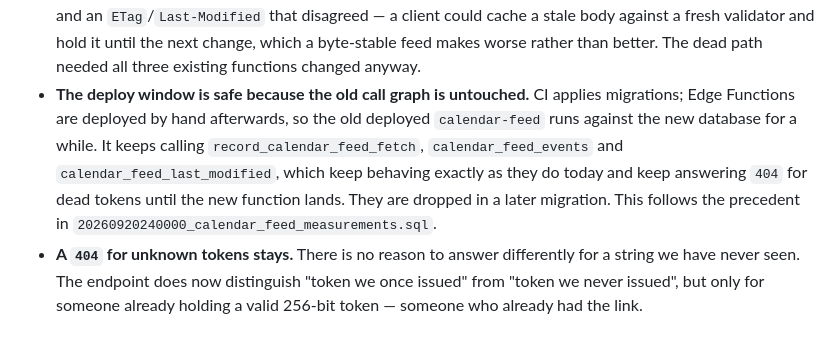
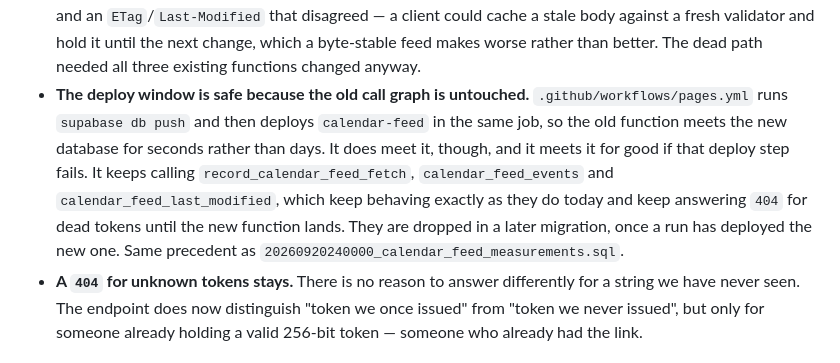
Before and after one commit to mshamblin5150-code/gift-for-taylor, a Markdown page: docs/adr/0006-a-disconnected-calendar-subscription-empties-itself.md, the part around the change. Rendered like a GitHub page.

Commit message:
Correct ADR-0006 on how the feed function is deployed
CI does deploy Edge Functions now, and pages.yml deploys calendar-feed
in the same job as `supabase db push`, straight after it. Keeping the
three old RPCs alive is still right -- the old function meets the new
schema for the length of one workflow step, and for good if that step
fails -- but the window is seconds, not days.

Co-Authored-By: Claude Opus 5 <noreply@anthropic.com>

```diff
--- a/docs/adr/0006-a-disconnected-calendar-subscription-empties-itself.md
+++ b/docs/adr/0006-a-disconnected-calendar-subscription-empties-itself.md
@@ -99,13 +99,15 @@ change again.
   against a fresh validator and hold it until the next change, which a
   byte-stable feed makes worse rather than better. The dead path needed all
   three existing functions changed anyway.
-- **The deploy window is safe because the old call graph is untouched.** CI
-  applies migrations; Edge Functions are deployed by hand afterwards, so the old
-  deployed `calendar-feed` runs against the new database for a while. It keeps
-  calling `record_calendar_feed_fetch`, `calendar_feed_events` and
-  `calendar_feed_last_modified`, which keep behaving exactly as they do today
-  and keep answering `404` for dead tokens until the new function lands. They
-  are dropped in a later migration. This follows the precedent in
+- **The deploy window is safe because the old call graph is untouched.**
+  `.github/workflows/pages.yml` runs `supabase db push` and then deploys
+  `calendar-feed` in the same job, so the old function meets the new database
+  for seconds rather than days. It does meet it, though, and it meets it for
+  good if that deploy step fails. It keeps calling `record_calendar_feed_fetch`,
+  `calendar_feed_events` and `calendar_feed_last_modified`, which keep behaving
+  exactly as they do today and keep answering `404` for dead tokens until the
+  new function lands. They are dropped in a later migration, once a run has
+  deployed the new one. Same precedent as
   `20260920240000_calendar_feed_measurements.sql`.
 - **A `404` for unknown tokens stays.** There is no reason to answer differently
   for a string we have never seen. The endpoint does now distinguish "token we
```
